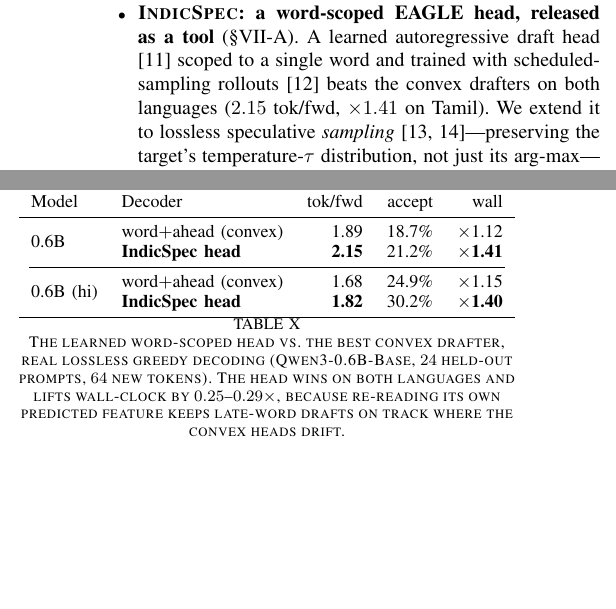
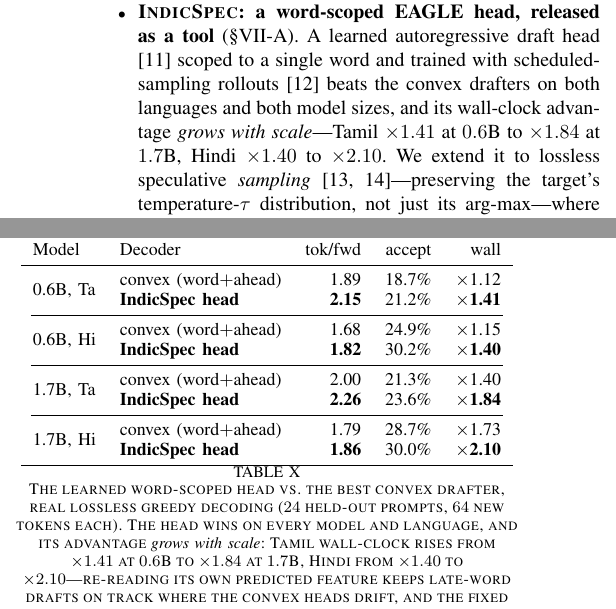
Before and after one commit to rochitl72/research-paper, a LaTeX paper (paper/ieee/main.tex, which reads paper/common/body.tex): two parts of the columns of pages 2 and 9 of 13, joined at a grey line, cut so that both start at the same text, the shorter picture padded with empty space. Compiled offline with pdfLaTeX.

Commit message:
Add 1.7B EAGLE-head decoding results; head advantage grows with scale
1.7B real lossless greedy: Tamil head 2.26 tok/fwd x1.84 (convex 2.00 x1.40); Hindi head 1.86 x2.10 (convex 1.79 x1.73). Updated tab:eagle with all four model x language blocks, abstract and intro note the scaling (x1.41->x1.84 Ta, x1.40->x2.10 Hi).

```diff
--- a/paper/common/body.tex
+++ b/paper/common/body.tex
@@ -94,7 +95,9 @@ half right in an informative way.
   (\S\ref{sec:indicspec}). A learned autoregressive draft head
   \citep{li2024eagle} scoped to a single word and trained with
   scheduled-sampling rollouts \citep{bengio2015scheduled} beats the convex
-  drafters on both languages ($2.15$ tok/fwd, \x$1.41$ on Tamil). We extend it
+  drafters on both languages and both model sizes, and its wall-clock advantage
+  \emph{grows with scale}---Tamil \x$1.41$ at $0.6$B to \x$1.84$ at $1.7$B, Hindi
+  \x$1.40$ to \x$2.10$. We extend it
   to lossless speculative \emph{sampling} \citep{leviathan2023fast,
   chen2023accelerating}---preserving the target's temperature-$\tau$
   distribution, not just its arg-max---where it reaches $2.32$ tok/fwd on Tamil
@@ -857,18 +860,26 @@ reaches \x$1.41$ with a markedly higher real tokens-per-forward (below).
 \toprule
 Model & Decoder & tok/fwd & accept & wall \\
 \midrule
-\multirow{2}{*}{0.6B} & word$+$ahead (convex) & 1.89 & 18.7\% & \x1.12 \\
-                      & \textbf{IndicSpec head} & \textbf{2.15} & 21.2\% & \textbf{\x1.41} \\
+\multirow{2}{*}{0.6B, Ta} & convex (word$+$ahead) & 1.89 & 18.7\% & \x1.12 \\
+                          & \textbf{IndicSpec head} & \textbf{2.15} & 21.2\% & \textbf{\x1.41} \\
 \cmidrule(lr){1-5}
-\multirow{2}{*}{0.6B (hi)} & word$+$ahead (convex) & 1.68 & 24.9\% & \x1.15 \\
-                           & \textbf{IndicSpec head} & \textbf{1.82} & 30.2\% & \textbf{\x1.40} \\
+\multirow{2}{*}{0.6B, Hi} & convex (word$+$ahead) & 1.68 & 24.9\% & \x1.15 \\
+                          & \textbf{IndicSpec head} & \textbf{1.82} & 30.2\% & \textbf{\x1.40} \\
+\cmidrule(lr){1-5}
+\multirow{2}{*}{1.7B, Ta} & convex (word$+$ahead) & 2.00 & 21.3\% & \x1.40 \\
+                          & \textbf{IndicSpec head} & \textbf{2.26} & 23.6\% & \textbf{\x1.84} \\
+\cmidrule(lr){1-5}
+\multirow{2}{*}{1.7B, Hi} & convex (word$+$ahead) & 1.79 & 28.7\% & \x1.73 \\
+                          & \textbf{IndicSpec head} & \textbf{1.86} & 30.0\% & \textbf{\x2.10} \\
 \bottomrule
 \end{tabular}
 \caption{The learned word-scoped head vs.\ the best convex drafter, real
-lossless greedy decoding (Qwen3-0.6B-Base, $24$ held-out prompts, $64$ new
-tokens). The head wins on both languages and lifts wall-clock by
-$0.25$--$0.29{\times}$, because re-reading its own predicted feature keeps late-word
-drafts on track where the convex heads drift.}
+lossless greedy decoding ($24$ held-out prompts, $64$ new tokens each). The head
+wins on every model and language, and its advantage \emph{grows with scale}:
+Tamil wall-clock rises from \x$1.41$ at $0.6$B to \x$1.84$ at $1.7$B, Hindi from
+\x$1.40$ to \x$2.10$---re-reading its own predicted feature keeps late-word
+drafts on track where the convex heads drift, and the fixed head cost is
+amortized against a larger base forward pass.}
 \label{tab:eagle}
 \end{table}
 
```
Also changed, not shown: paper/common/body.tex (1 more changed lines), 1 other file.
